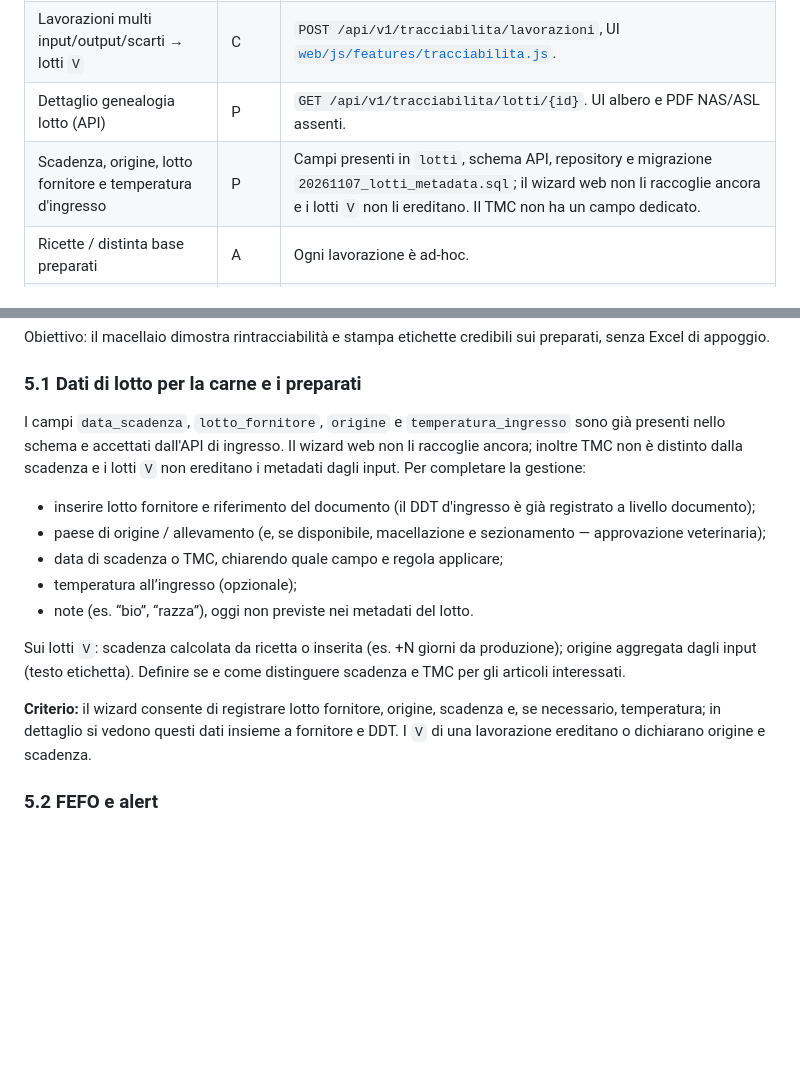
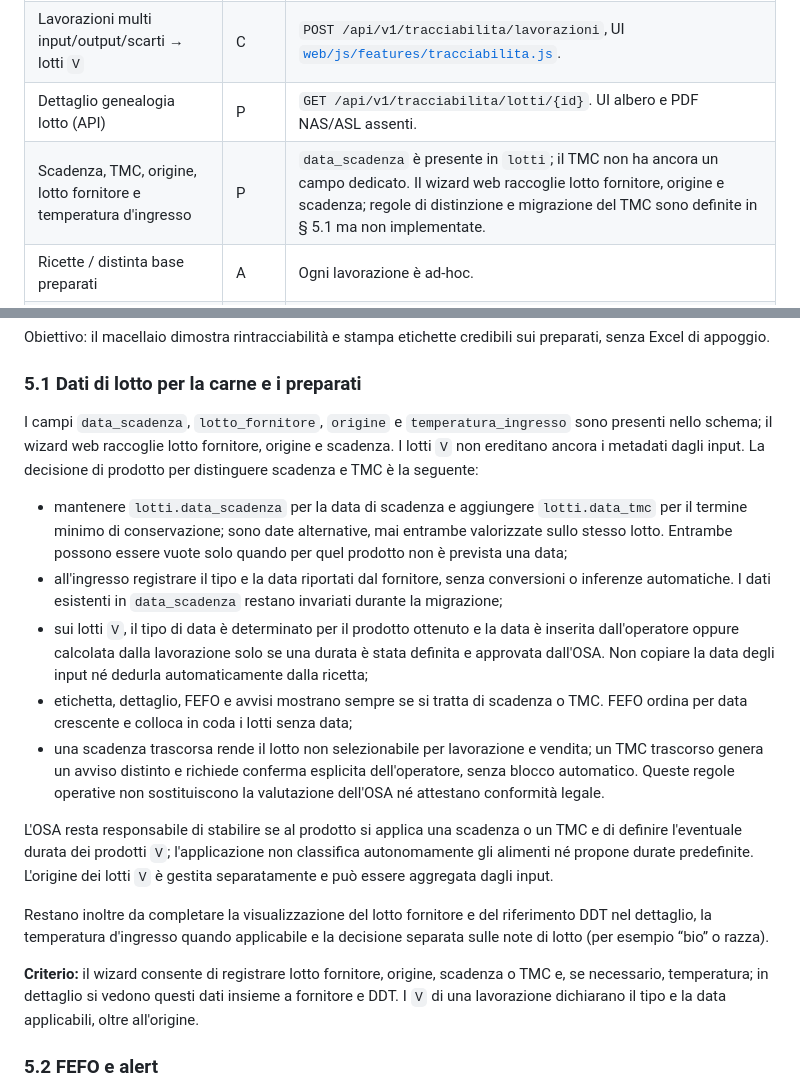
Before and after one commit to AleLuzzi/GestLab2, a Markdown page: docs_migrazione/PIANO_PRODOTTO_VENDIBILE.md, 2 parts joined by grey strips. Drawn GitHub-style; blank space fills up the shorter version.

Commit message:
feat: Update product plan and checklist to define expiration and TMC distinction; enhance metadata handling and operational rules

```diff
--- a/docs_migrazione/PIANO_PRODOTTO_VENDIBILE.md
+++ b/docs_migrazione/PIANO_PRODOTTO_VENDIBILE.md
@@ -98,7 +98,7 @@ Legenda: **C** = coperto, **P** = parziale, **A** = assente.
 | Ingresso merce legacy | P | `POST /api/v1/ingresso-merce` risponde `410 Gone` ed è escluso da OpenAPI. Il bootstrap non crea più `ingresso_merce` e archivia la tabella esistente come `ingresso_merce_legacy_archive`; resta da verificare l'esito sui database in uso. |
 | Lavorazioni multi input/output/scarti → lotti `V` | C | `POST /api/v1/tracciabilita/lavorazioni`, UI [`web/js/features/tracciabilita.js`](../web/js/features/tracciabilita.js). |
 | Dettaglio genealogia lotto (API) | P | `GET /api/v1/tracciabilita/lotti/{id}`. UI albero e PDF NAS/ASL assenti. |
-| Scadenza, origine, lotto fornitore e temperatura d'ingresso | P | Campi presenti in `lotti`, schema API, repository e migrazione `20261107_lotti_metadata.sql`; il wizard web non li raccoglie ancora e i lotti `V` non li ereditano. Il TMC non ha un campo dedicato. |
+| Scadenza, TMC, origine, lotto fornitore e temperatura d'ingresso | P | `data_scadenza` è presente in `lotti`; il TMC non ha ancora un campo dedicato. Il wizard web raccoglie lotto fornitore, origine e scadenza; regole di distinzione e migrazione del TMC sono definite in § 5.1 ma non implementate. |
 | Ricette / distinta base preparati | A | Ogni lavorazione è ad-hoc. |
 | Allergeni e ingredienti strutturati | A | Etichetta: testo libero in [`web/js/features/printing.js`](../web/js/features/printing.js). |
 | Inventario / rettifica giacenza | P | `movimenti_lotto.tipo = RETTIFICA` nello schema; nessuna UI né API dedicata. |
@@ -246,27 +246,43 @@ sui preparati, senza Excel di appoggio.
 ### 5.1 Dati di lotto per la carne e i preparati
 
 I campi `data_scadenza`, `lotto_fornitore`, `origine` e
-`temperatura_ingresso` sono già presenti nello schema e accettati dall'API di
-ingresso. Il wizard web non li raccoglie ancora; inoltre TMC non è distinto
-dalla scadenza e i lotti `V` non ereditano i metadati dagli input. Per
-completare la gestione:
+`temperatura_ingresso` sono presenti nello schema; il wizard web raccoglie
+lotto fornitore, origine e scadenza. I lotti `V` non ereditano ancora i
+metadati dagli input. La decisione di prodotto per distinguere scadenza e TMC
+è la seguente:
 
-- inserire lotto fornitore e riferimento del documento (il DDT d'ingresso è
-  già registrato a livello documento);
-- paese di origine / allevamento (e, se disponibile, macellazione e
-  sezionamento — approvazione veterinaria);
-- data di scadenza o TMC, chiarendo quale campo e regola applicare;
-- temperatura all’ingresso (opzionale);
-- note (es. “bio”, “razza”), oggi non previste nei metadati del lotto.
+- mantenere `lotti.data_scadenza` per la data di scadenza e aggiungere
+  `lotti.data_tmc` per il termine minimo di conservazione; sono date
+  alternative, mai entrambe valorizzate sullo stesso lotto. Entrambe possono
+  essere vuote solo quando per quel prodotto non è prevista una data;
+- all'ingresso registrare il tipo e la data riportati dal fornitore, senza
+  conversioni o inferenze automatiche. I dati esistenti in `data_scadenza`
+  restano invariati durante la migrazione;
+- sui lotti `V`, il tipo di data è determinato per il prodotto ottenuto e la
+  data è inserita dall'operatore oppure calcolata dalla lavorazione solo se
+  una durata è stata definita e approvata dall'OSA. Non copiare la data degli
+  input né dedurla automaticamente dalla ricetta;
+- etichetta, dettaglio, FEFO e avvisi mostrano sempre se si tratta di
+  scadenza o TMC. FEFO ordina per data crescente e colloca in coda i lotti
+  senza data;
+- una scadenza trascorsa rende il lotto non selezionabile per lavorazione e
+  vendita; un TMC trascorso genera un avviso distinto e richiede conferma
+  esplicita dell'operatore, senza blocco automatico. Queste regole operative
+  non sostituiscono la valutazione dell'OSA né attestano conformità legale.
 
-Sui lotti `V`: scadenza calcolata da ricetta o inserita (es. +N giorni da
-produzione); origine aggregata dagli input (testo etichetta). Definire se e
-come distinguere scadenza e TMC per gli articoli interessati.
+L'OSA resta responsabile di stabilire se al prodotto si applica una scadenza o
+un TMC e di definire l'eventuale durata dei prodotti `V`; l'applicazione non
+classifica autonomamente gli alimenti né propone durate predefinite. L'origine
+dei lotti `V` è gestita separatamente e può essere aggregata dagli input.
+
+Restano inoltre da completare la visualizzazione del lotto fornitore e del
+riferimento DDT nel dettaglio, la temperatura d'ingresso quando applicabile e
+la decisione separata sulle note di lotto (per esempio “bio” o razza).
 
 **Criterio:** il wizard consente di registrare lotto fornitore, origine,
-scadenza e, se necessario, temperatura; in dettaglio si vedono questi dati
-insieme a fornitore e DDT. I `V` di una lavorazione ereditano o dichiarano
-origine e scadenza.
+scadenza o TMC e, se necessario, temperatura; in dettaglio si vedono questi
+dati insieme a fornitore e DDT. I `V` di una lavorazione dichiarano il tipo e
+la data applicabili, oltre all'origine.
 
 ### 5.2 FEFO e alert
 
```
Also changed, not shown: docs_migrazione/CHECKLIST_PRODOTTO_VENDIBILE.md (+1 -1 lines).
